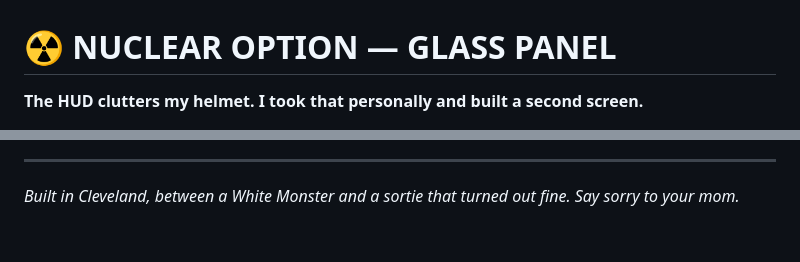
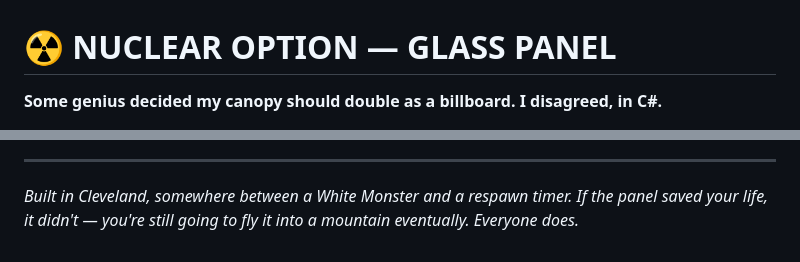
Before and after one commit to patrickryan01/no-glass-panel, a Markdown page: README.md, 2 parts joined by grey strips. GitHub-like rendering.

```diff
--- a/README.md
+++ b/README.md
@@ -1,4 +1,4 @@
 # ☢️ NUCLEAR OPTION — GLASS PANEL
 
-**The HUD clutters my helmet. I took that personally and built a second screen.**
+**Some genius decided my canopy should double as a billboard. I disagreed, in C#.**
 
@@ -117,4 +126,4 @@ MIT. See [LICENSE](LICENSE). Do what you want with it. It's a HUD panel for a vi
 
 ---
 
-*Built in Cleveland, between a White Monster and a sortie that turned out fine. Say sorry to your mom.*
+*Built in Cleveland, somewhere between a White Monster and a respawn timer. If the panel saved your life, it didn't — you're still going to fly it into a mountain eventually. Everyone does.*
```
Also changed, not shown: other parts of README.md (+44 -35 lines).
